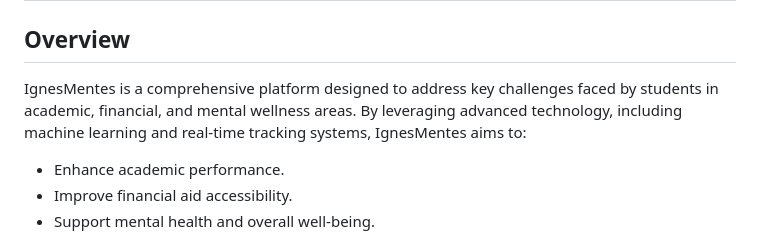
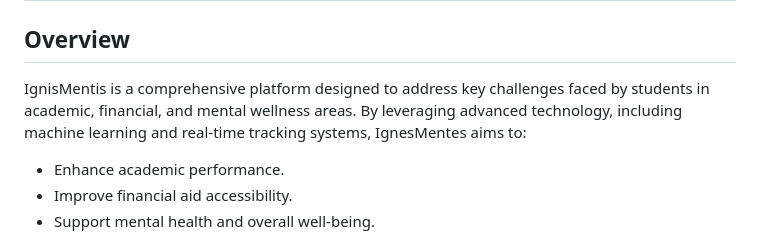
Before and after one commit to NINJAHATTORI004/ignis, a Markdown page: README.md, the part around the change. GitHub-like rendering.

```diff
--- a/README.md
+++ b/README.md
@@ -1,7 +1,7 @@
 # Ignis – Empowering Student Success
 
 ## Overview
-IgnesMentes is a comprehensive platform designed to address key challenges faced by students in academic, financial, and mental wellness areas. By leveraging advanced technology, including machine learning and real-time tracking systems, IgnesMentes aims to:
+IgnisMentis is a comprehensive platform designed to address key challenges faced by students in academic, financial, and mental wellness areas. By leveraging advanced technology, including machine learning and real-time tracking systems, IgnesMentes aims to:
 
 - Enhance academic performance.
 - Improve financial aid accessibility.
```
